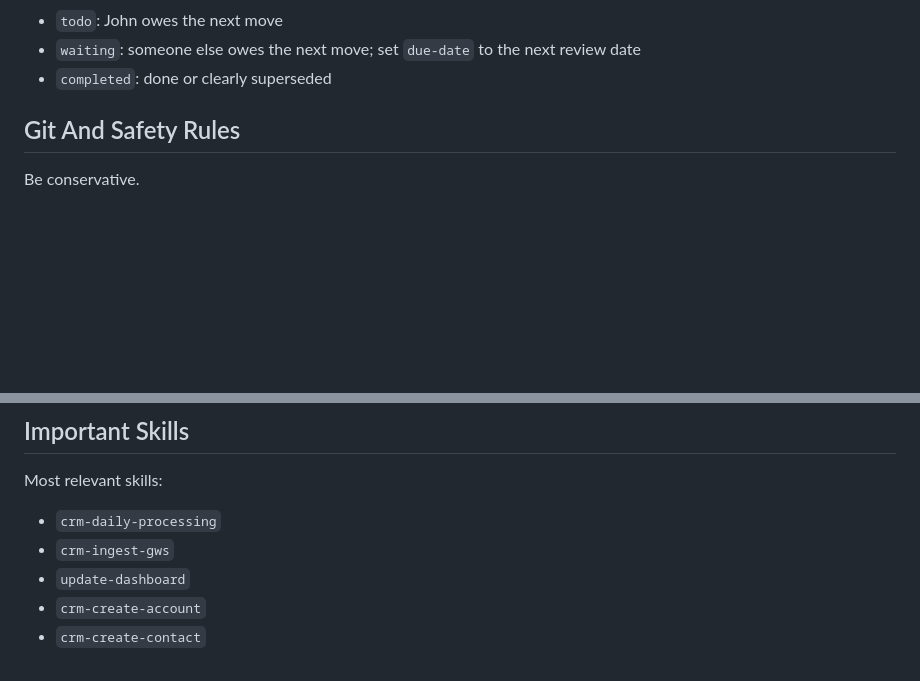
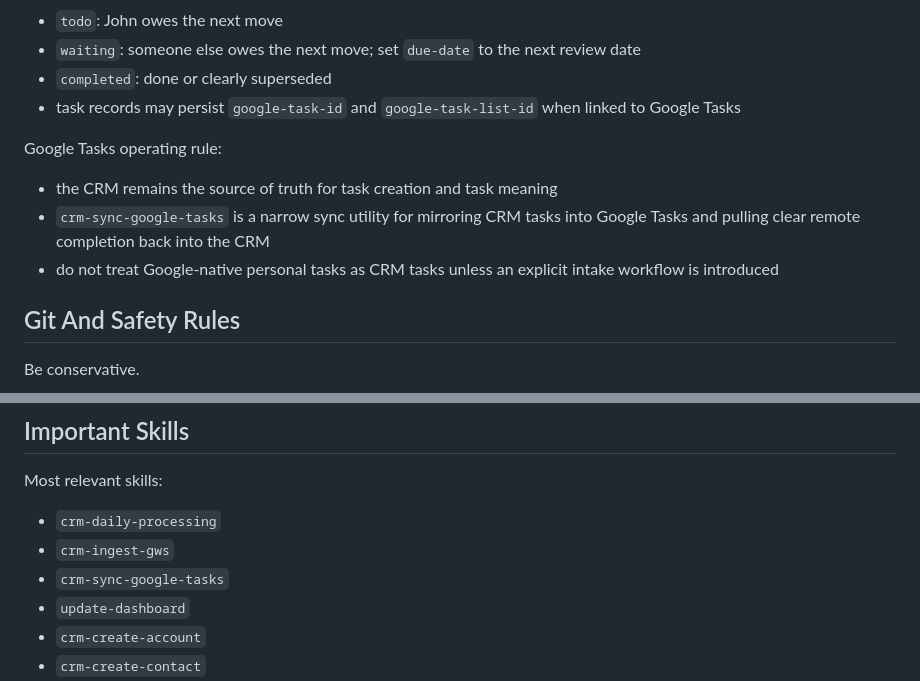
Before and after one commit to jjanuszczak/crm-llm, a Markdown page: AGENTS.md, 2 parts joined by grey strips. GitHub-like rendering; blank space fills up the shorter version.

```diff
--- a/AGENTS.md
+++ b/AGENTS.md
@@ -267,6 +267,12 @@ Live task semantics:
 - `todo`: John owes the next move
 - `waiting`: someone else owes the next move; set `due-date` to the next review date
 - `completed`: done or clearly superseded
+- task records may persist `google-task-id` and `google-task-list-id` when linked to Google Tasks
+
+Google Tasks operating rule:
+- the CRM remains the source of truth for task creation and task meaning
+- `crm-sync-google-tasks` is a narrow sync utility for mirroring CRM tasks into Google Tasks and pulling clear remote completion back into the CRM
+- do not treat Google-native personal tasks as CRM tasks unless an explicit intake workflow is introduced
 
 ## Git And Safety Rules
 
@@ -341,6 +347,7 @@ These migration scripts reflect real structural work already done. Use them as r
 Most relevant skills:
 - `crm-daily-processing`
 - `crm-ingest-gws`
+- `crm-sync-google-tasks`
 - `update-dashboard`
 - `crm-create-account`
 - `crm-create-contact`
```
Also changed, not shown: README.md (+15 -0 lines).
